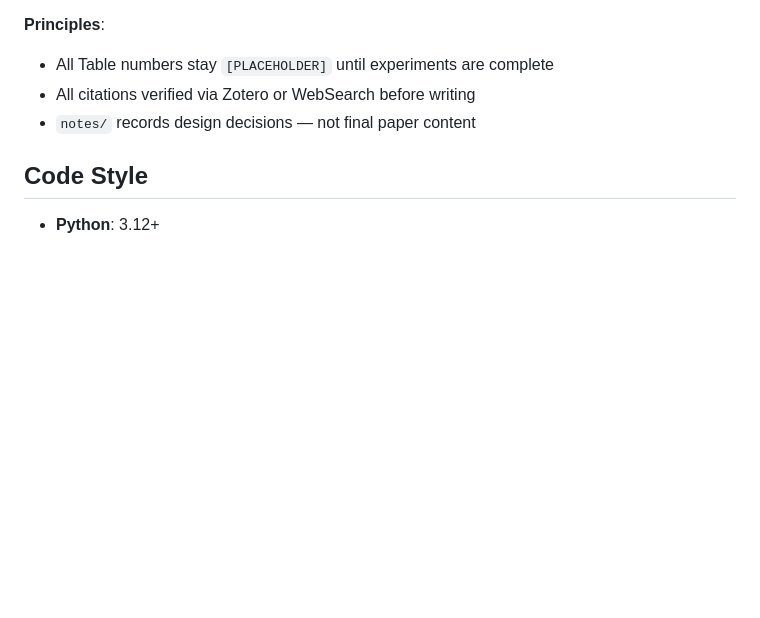
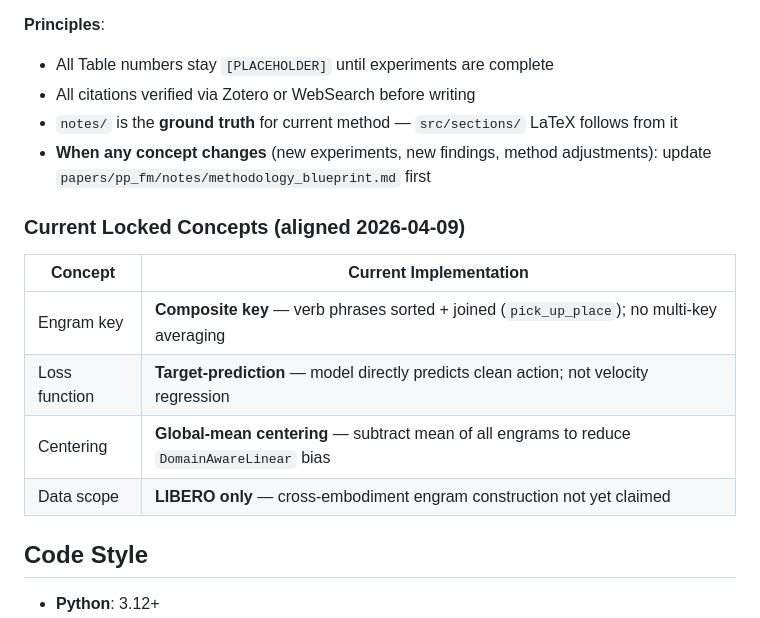
Before and after one commit to Patrick-zhuyanxun/Engram-Initialized-Flow-Matching-code, a Markdown page: CLAUDE.md, the part around the change. Rendered like a GitHub page; blank space fills up the shorter version.

Commit message:
docs: record locked EI-FM concepts and notes sync policy
Adds concept table (composite key, target-prediction, global-mean
centering, LIBERO-only scope) and notes sync rule to CLAUDE.md
Papers section, following GPT paper alignment on 2026-04-09.

Co-Authored-By: Claude Sonnet 4.6 <noreply@anthropic.com>

```diff
--- a/CLAUDE.md
+++ b/CLAUDE.md
@@ -171,7 +171,17 @@ papers/
 **Principles**:
 - All Table numbers stay `[PLACEHOLDER]` until experiments are complete
 - All citations verified via Zotero or WebSearch before writing
-- `notes/` records design decisions — not final paper content
+- `notes/` is the **ground truth** for current method — `src/sections/` LaTeX follows from it
+- **When any concept changes** (new experiments, new findings, method adjustments): update `papers/pp_fm/notes/methodology_blueprint.md` first
+
+### Current Locked Concepts (aligned 2026-04-09)
+
+| Concept | Current Implementation |
+|---------|----------------------|
+| Engram key | **Composite key** — verb phrases sorted + joined (`pick_up_place`); no multi-key averaging |
+| Loss function | **Target-prediction** — model directly predicts clean action; not velocity regression |
+| Centering | **Global-mean centering** — subtract mean of all engrams to reduce `DomainAwareLinear` bias |
+| Data scope | **LIBERO only** — cross-embodiment engram construction not yet claimed |
 
 ## Code Style
 
```
